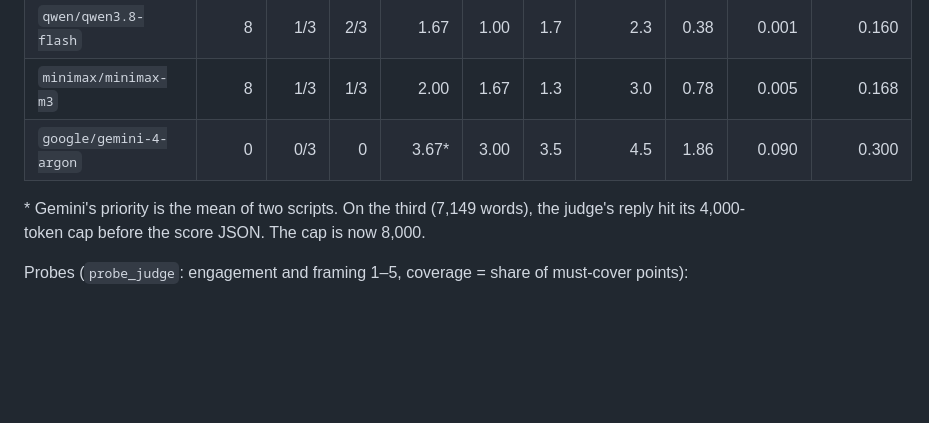
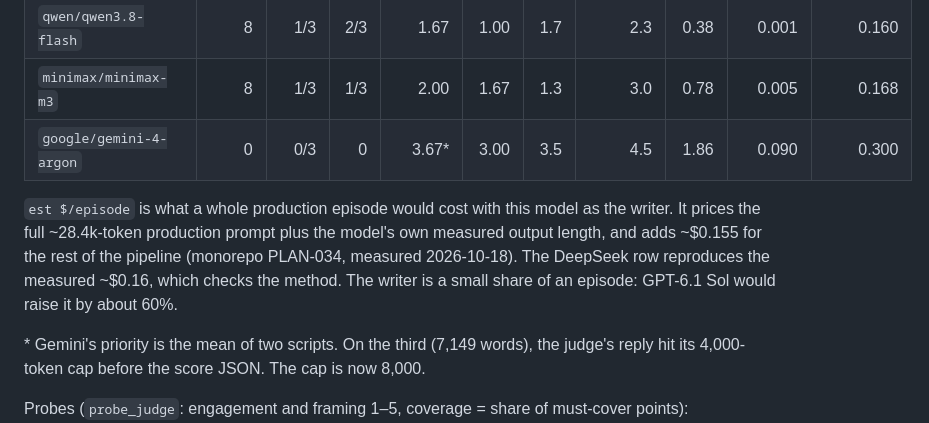
Before and after one commit to My-Weird-Prompts/eval, a Markdown page: results/README.md, the part around the change. GitHub-like rendering; blank space fills up the shorter version.

Commit message:
results: explain est $/episode
Co-Authored-By: Claude Opus 5.5 <noreply@anthropic.com>

```diff
--- a/results/README.md
+++ b/results/README.md
@@ -16,6 +16,8 @@ Six OpenRouter models that the show has not aired and that aren't in the product
 | `qwen/qwen3.8-flash` | 8 | 1/3 | 2/3 | 1.67 | 1.00 | 1.7 | 2.3 | 0.38 | 0.001 | 0.160 |
 | `minimax/minimax-m3` | 8 | 1/3 | 1/3 | 2.00 | 1.67 | 1.3 | 3.0 | 0.78 | 0.005 | 0.168 |
 | `google/gemini-4-argon` | 0 | 0/3 | 0 | 3.67* | 3.00 | 3.5 | 4.5 | 1.86 | 0.090 | 0.300 |
+
+`est $/episode` is what a whole production episode would cost with this model as the writer. It prices the full ~28.4k-token production prompt plus the model's own measured output length, and adds ~$0.155 for the rest of the pipeline (monorepo PLAN-034, measured 2026-10-18). The DeepSeek row reproduces the measured ~$0.16, which checks the method. The writer is a small share of an episode: GPT-6.1 Sol would raise it by about 60%.
 
 \* Gemini's priority is the mean of two scripts. On the third (7,149 words), the judge's reply hit its 4,000-token cap before the score JSON. The cap is now 8,000.
 
```
